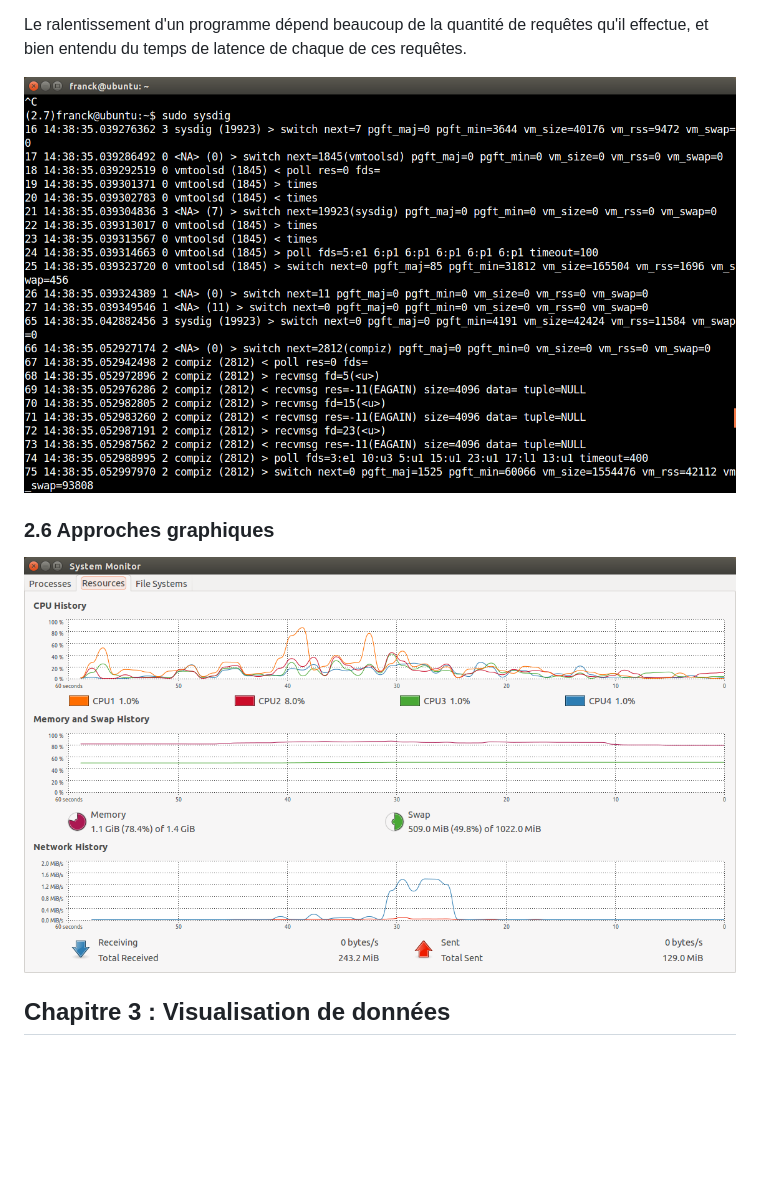
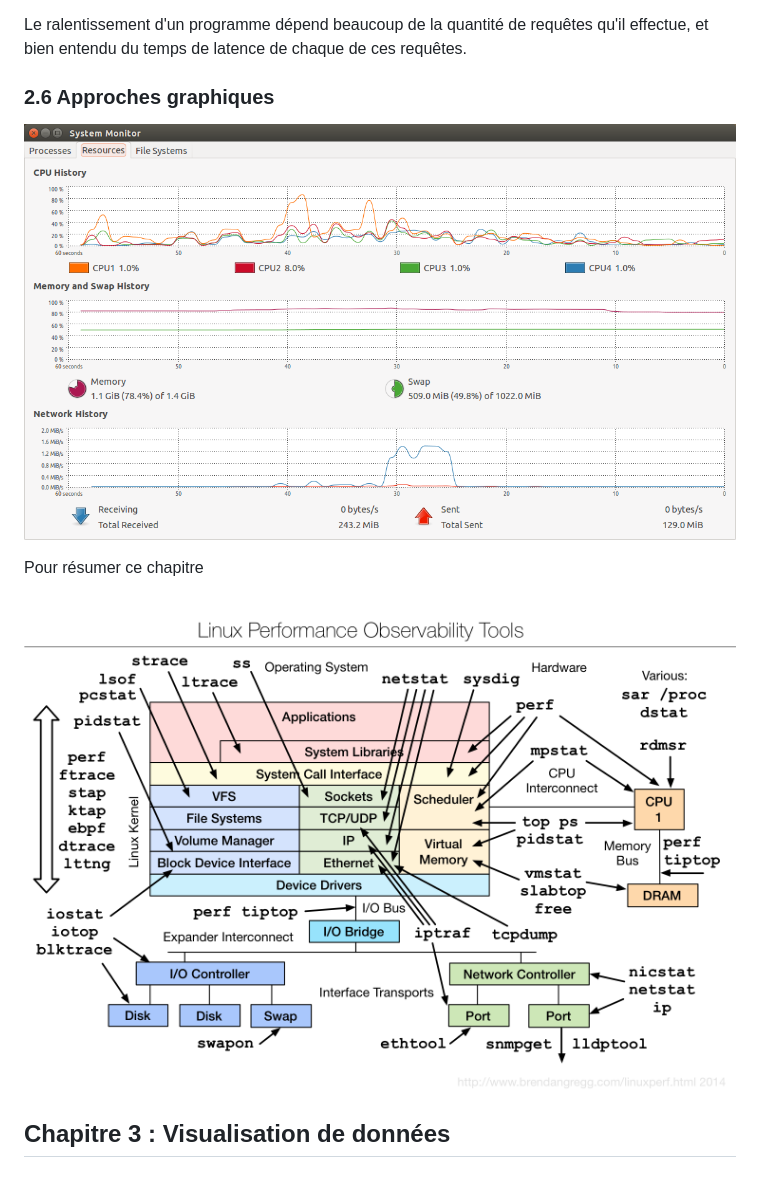
Before and after one commit to francisbonneau/lscv-doc, a Markdown page: Rapport.md, the part around the change printed below. Drawn GitHub-style; pictures changed too: figures/linux_observability_tools.png (added); blank space fills up the shorter version.

```diff
--- a/Rapport.md
+++ b/Rapport.md
@@ -234,17 +241,15 @@ Le ralentissement d'un programme dépend beaucoup de la quantité de requêtes q
 
 
 
+### 2.6 Approches graphiques
+
+![Fig 16. ubuntu_monitor](figures/ubuntu_monitor.png)
 
 
 
-![Fig 14. sysdig](figures/sysdig.png)
+Pour résumer ce chapitre
 
-
-### 2.6 Approches graphiques
-
-![Fig 15. ubuntu_monitor](figures/ubuntu_monitor.png)
-
-
+![Fig 17. Carte des outils d’instrumentation de la performance sous Linux – Bredan Gregg](figures/linux_observability_tools.png)
 
 ## Chapitre 3 : Visualisation de données
 
```
Also changed, not shown: other parts of Rapport.md (+23 -16 lines), figures/flame_graphs.png (added), figures/pstree.png (added), 1 other file.
